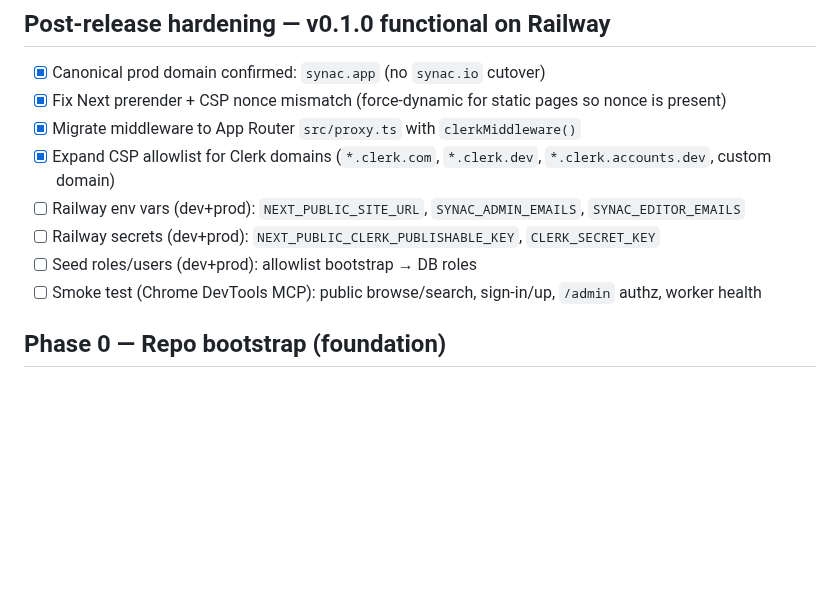
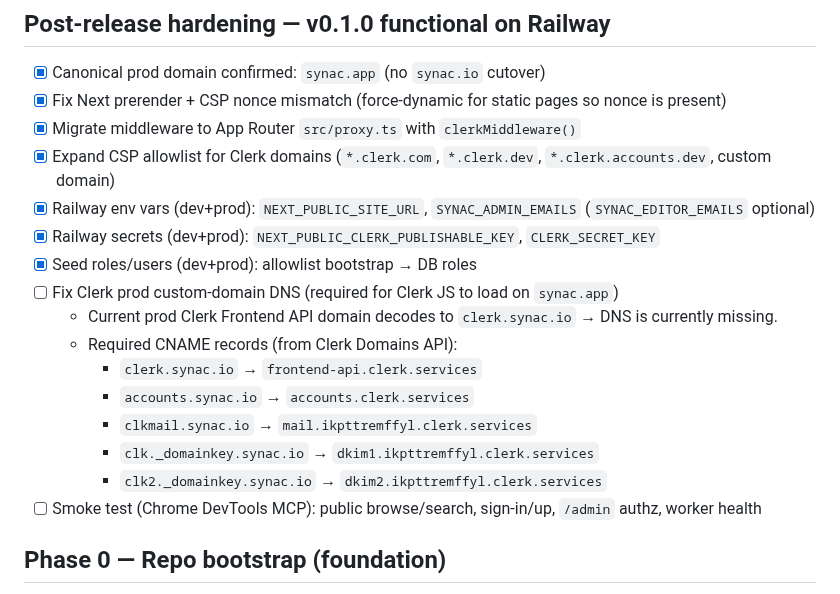
Before and after one commit to amanthanvi/synac, a Markdown page: PLAN.md, the part around the change. Drawn GitHub-style; blank space fills up the shorter version.

Commit message:
docs: clarify CSP worker-src and Clerk DNS

```diff
--- a/PLAN.md
+++ b/PLAN.md
@@ -27,9 +27,17 @@ This is the living implementation tracker for `SPEC.md`.
 - [x] Fix Next prerender + CSP nonce mismatch (force-dynamic for static pages so nonce is present)
 - [x] Migrate middleware to App Router `src/proxy.ts` with `clerkMiddleware()`
 - [x] Expand CSP allowlist for Clerk domains (`*.clerk.com`, `*.clerk.dev`, `*.clerk.accounts.dev`, custom domain)
-- [ ] Railway env vars (dev+prod): `NEXT_PUBLIC_SITE_URL`, `SYNAC_ADMIN_EMAILS`, `SYNAC_EDITOR_EMAILS`
-- [ ] Railway secrets (dev+prod): `NEXT_PUBLIC_CLERK_PUBLISHABLE_KEY`, `CLERK_SECRET_KEY`
-- [ ] Seed roles/users (dev+prod): allowlist bootstrap → DB roles
+- [x] Railway env vars (dev+prod): `NEXT_PUBLIC_SITE_URL`, `SYNAC_ADMIN_EMAILS` (`SYNAC_EDITOR_EMAILS` optional)
+- [x] Railway secrets (dev+prod): `NEXT_PUBLIC_CLERK_PUBLISHABLE_KEY`, `CLERK_SECRET_KEY`
+- [x] Seed roles/users (dev+prod): allowlist bootstrap → DB roles
+- [ ] Fix Clerk prod custom-domain DNS (required for Clerk JS to load on `synac.app`)
+    - Current prod Clerk Frontend API domain decodes to `clerk.synac.io` → DNS is currently missing.
+    - Required CNAME records (from Clerk Domains API):
+        - `clerk.synac.io` → `frontend-api.clerk.services`
+        - `accounts.synac.io` → `accounts.clerk.services`
+        - `clkmail.synac.io` → `mail.ikpttremffyl.clerk.services`
+        - `clk._domainkey.synac.io` → `dkim1.ikpttremffyl.clerk.services`
+        - `clk2._domainkey.synac.io` → `dkim2.ikpttremffyl.clerk.services`
 - [ ] Smoke test (Chrome DevTools MCP): public browse/search, sign-in/up, `/admin` authz, worker health
 
 ## Phase 0 — Repo bootstrap (foundation)
```
Also changed, not shown: SPEC.md (+2 -0 lines).
